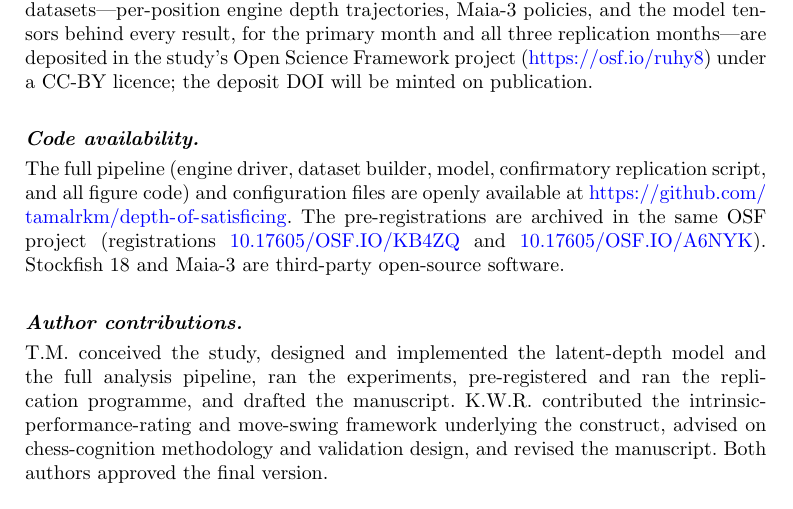
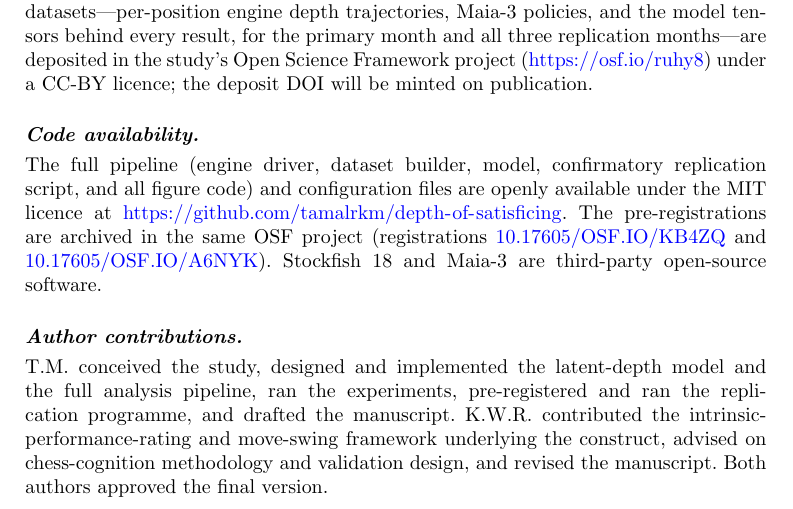
Before and after one commit to tamalrkm/depth-of-satisficing, a LaTeX paper (paper/manuscript.tex): part of page 10 of 16, cut so that both start at the same text. Compiled offline with pdfLaTeX.

Commit message:
Add MIT license; cite it in README and the manuscript's Code availability

```diff
--- a/paper/manuscript.tex
+++ b/paper/manuscript.tex
@@ -426,7 +426,7 @@ licence; the deposit DOI will be minted on publication.
 
 \paragraph{Code availability.}
 The full pipeline (engine driver, dataset builder, model, confirmatory replication script,
-and all figure code) and configuration files are openly available at
+and all figure code) and configuration files are openly available under the MIT licence at
 \url{https://github.com/tamalrkm/depth-of-satisficing}. The pre-registrations are archived in
 the same OSF project (registrations
 \href{https://doi.org/10.17605/OSF.IO/KB4ZQ}{10.17605/OSF.IO/KB4ZQ} and
```
Also changed, not shown: README.md, paper/manuscript.pdf, 1 other file.
